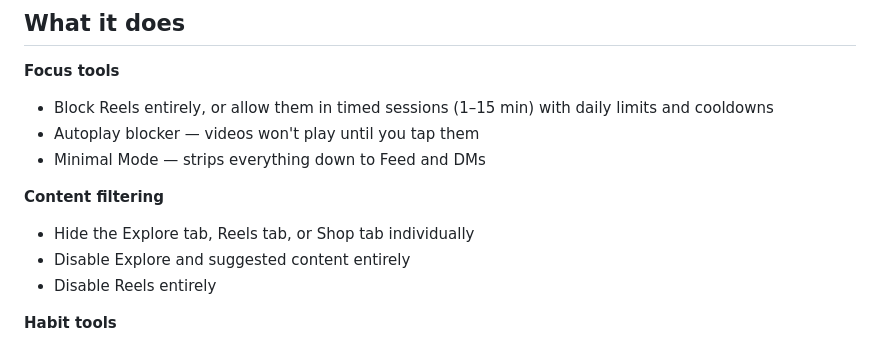
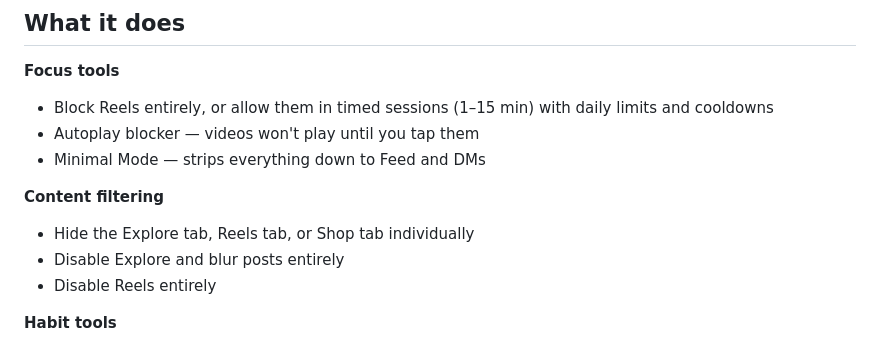
Before and after one commit to Ujwal223/FocusGram, a Markdown page: README.md, the part around the change. GitHub-like rendering.

```diff
--- a/README.md
+++ b/README.md
@@ -43,7 +43,7 @@ FocusGram is an Android app that loads the Instagram website with the distractin
 **Content filtering**
 
 - Hide the Explore tab, Reels tab, or Shop tab individually
-- Disable Explore and suggested content entirely
+- Disable Explore and blur posts entirely
 - Disable Reels entirely
 
 **Habit tools**
```
